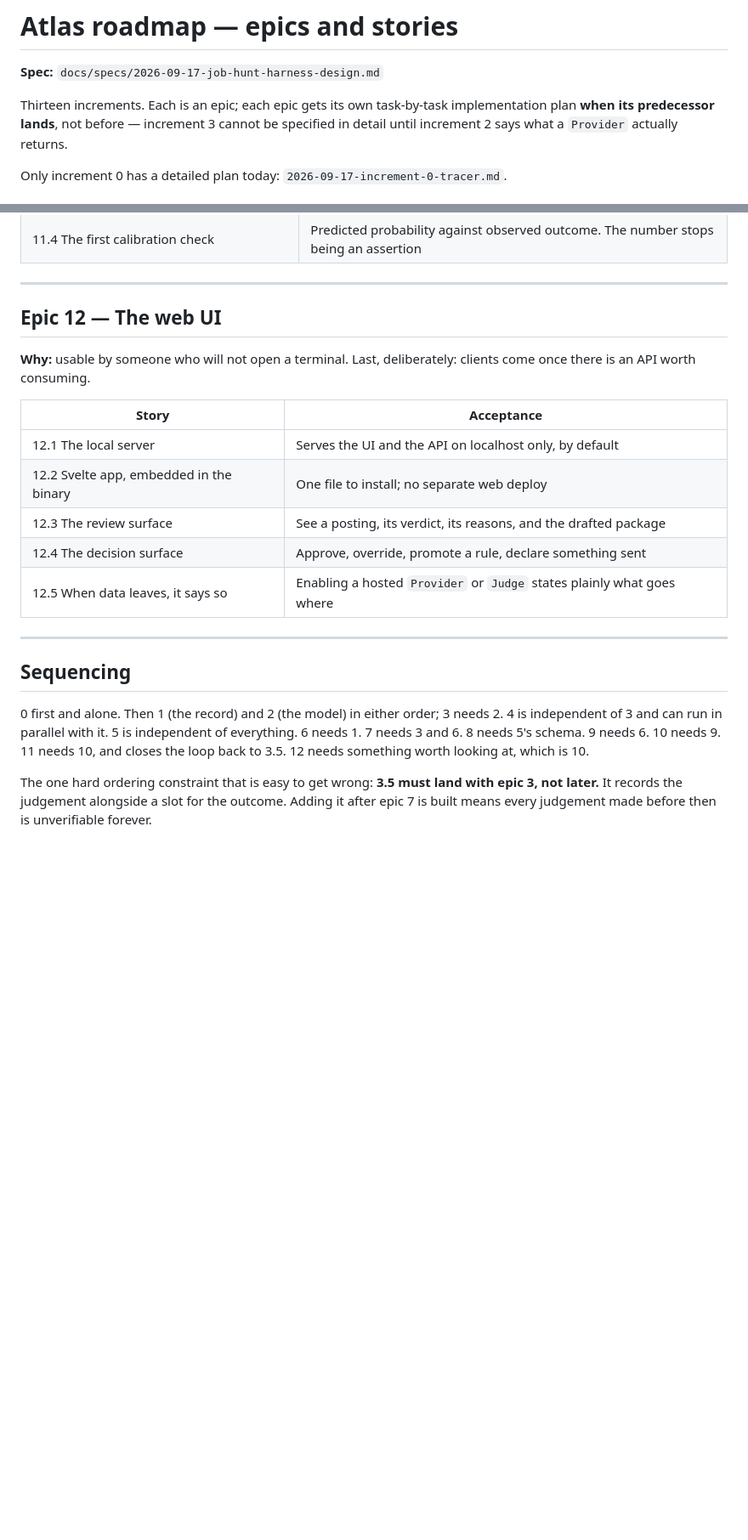
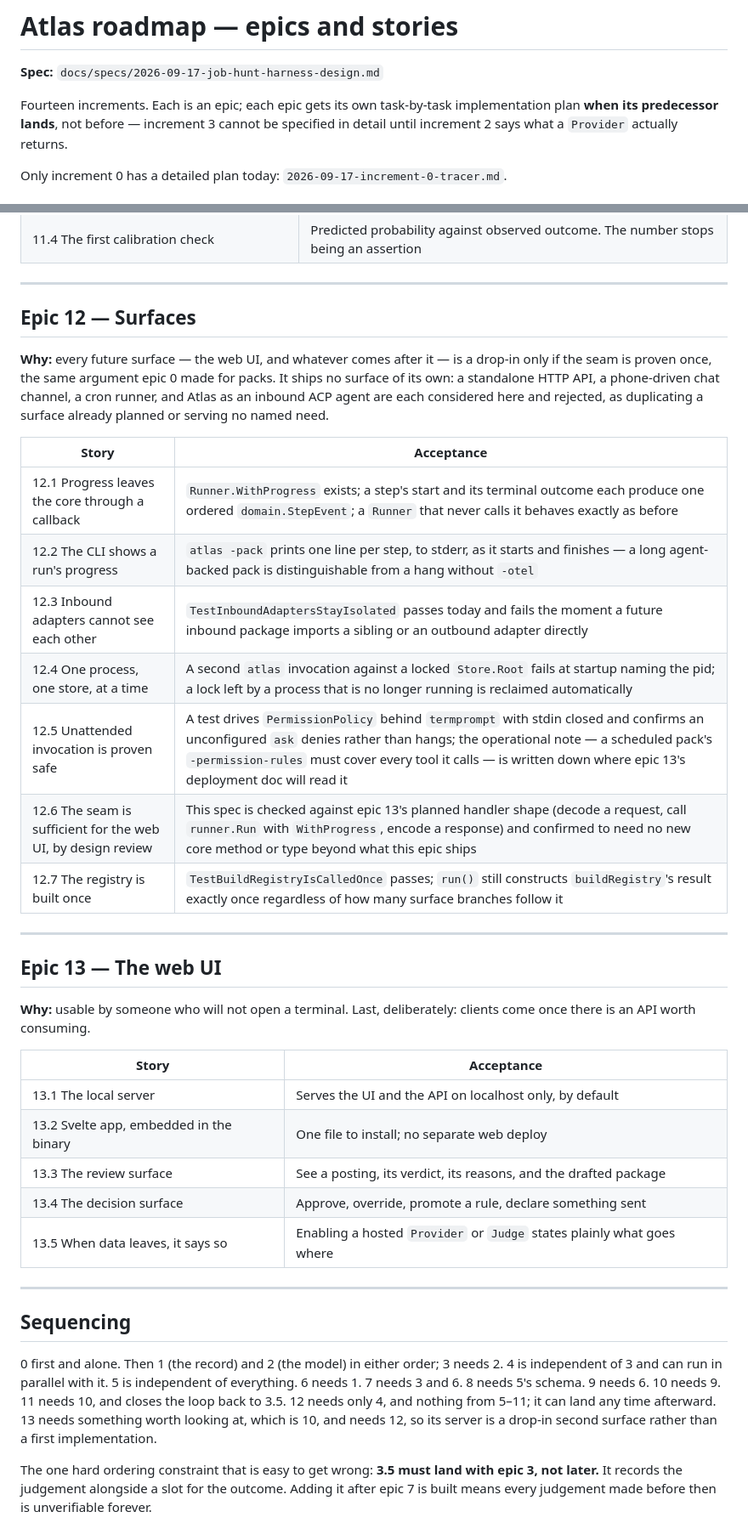
Before and after one commit to tunedev/atlas, a Markdown page: docs/plans/2026-09-17-roadmap.md, 2 parts joined by grey strips. Shown at 85% size. Rendered like a GitHub page; blank space fills up the shorter version.

Commit message:
Fold the surfaces epic into the roadmap as 12, web UI becomes 13
Inserts the new epic specified in docs/specs/2026-09-27-epic-surfaces.md
as Epic 12 (Surfaces), with its seven stories and a Why framing that
names the surfaces it rejects (a standalone HTTP API, a phone chat
channel, a cron runner, Atlas as an inbound ACP agent). Renumbers the
existing web UI epic to 13, its stories to 13.1-13.5, and updates the
Sequencing section and the "Fourteen increments" count accordingly.

Co-Authored-By: Claude Opus 5 (1M context) <noreply@anthropic.com>

```diff
--- a/docs/plans/2026-09-17-roadmap.md
+++ b/docs/plans/2026-09-17-roadmap.md
@@ -2,7 +2,7 @@
 
 **Spec:** `docs/specs/2026-09-17-job-hunt-harness-design.md`
 
-Thirteen increments. Each is an epic; each epic gets its own task-by-task implementation
+Fourteen increments. Each is an epic; each epic gets its own task-by-task implementation
 plan **when its predecessor lands**, not before — increment 3 cannot be specified in detail
 until increment 2 says what a `Provider` actually returns.
 
@@ -214,18 +214,38 @@ reversal condition.
 
 ---
 
-## Epic 12 — The web UI
+## Epic 12 — Surfaces
+
+**Why:** every future surface — the web UI, and whatever comes after it — is a drop-in only
+if the seam is proven once, the same argument epic 0 made for packs. It ships no surface of
+its own: a standalone HTTP API, a phone-driven chat channel, a cron runner, and Atlas as an
+inbound ACP agent are each considered here and rejected, as duplicating a surface already
+planned or serving no named need.
+
+| Story | Acceptance |
+|---|---|
+| 12.1 Progress leaves the core through a callback | `Runner.WithProgress` exists; a step's start and its terminal outcome each produce one ordered `domain.StepEvent`; a `Runner` that never calls it behaves exactly as before |
+| 12.2 The CLI shows a run's progress | `atlas -pack` prints one line per step, to stderr, as it starts and finishes — a long agent-backed pack is distinguishable from a hang without `-otel` |
+| 12.3 Inbound adapters cannot see each other | `TestInboundAdaptersStayIsolated` passes today and fails the moment a future inbound package imports a sibling or an outbound adapter directly |
+| 12.4 One process, one store, at a time | A second `atlas` invocation against a locked `Store.Root` fails at startup naming the pid; a lock left by a process that is no longer running is reclaimed automatically |
+| 12.5 Unattended invocation is proven safe | A test drives `PermissionPolicy` behind `termprompt` with stdin closed and confirms an unconfigured `ask` denies rather than hangs; the operational note — a scheduled pack's `-permission-rules` must cover every tool it calls — is written down where epic 13's deployment doc will read it |
+| 12.6 The seam is sufficient for the web UI, by design review | This spec is checked against epic 13's planned handler shape (decode a request, call `runner.Run` with `WithProgress`, encode a response) and confirmed to need no new core method or type beyond what this epic ships |
+| 12.7 The registry is built once | `TestBuildRegistryIsCalledOnce` passes; `run()` still constructs `buildRegistry`'s result exactly once regardless of how many surface branches follow it |
+
+---
+
+## Epic 13 — The web UI
 
 **Why:** usable by someone who will not open a terminal. Last, deliberately: clients come
 once there is an API worth consuming.
 
 | Story | Acceptance |
 |---|---|
-| 12.1 The local server | Serves the UI and the API on localhost only, by default |
-| 12.2 Svelte app, embedded in the binary | One file to install; no separate web deploy |
-| 12.3 The review surface | See a posting, its verdict, its reasons, and the drafted package |
-| 12.4 The decision surface | Approve, override, promote a rule, declare something sent |
-| 12.5 When data leaves, it says so | Enabling a hosted `Provider` or `Judge` states plainly what goes where |
+| 13.1 The local server | Serves the UI and the API on localhost only, by default |
+| 13.2 Svelte app, embedded in the binary | One file to install; no separate web deploy |
+| 13.3 The review surface | See a posting, its verdict, its reasons, and the drafted package |
+| 13.4 The decision surface | Approve, override, promote a rule, declare something sent |
+| 13.5 When data leaves, it says so | Enabling a hosted `Provider` or `Judge` states plainly what goes where |
 
 ---
 
@@ -234,7 +254,9 @@ once there is an API worth consuming.
 0 first and alone. Then 1 (the record) and 2 (the model) in either order; 3 needs 2. 4 is
 independent of 3 and can run in parallel with it. 5 is independent of everything. 6 needs 1.
 7 needs 3 and 6. 8 needs 5's schema. 9 needs 6. 10 needs 9. 11 needs 10, and closes the loop
-back to 3.5. 12 needs something worth looking at, which is 10.
+back to 3.5. 12 needs only 4, and nothing from 5–11; it can land any time afterward. 13 needs
+something worth looking at, which is 10, and needs 12, so its server is a drop-in second
+surface rather than a first implementation.
 
 The one hard ordering constraint that is easy to get wrong: **3.5 must land with epic 3, not
 later.** It records the judgement alongside a slot for the outcome. Adding it after epic 7 is
```
